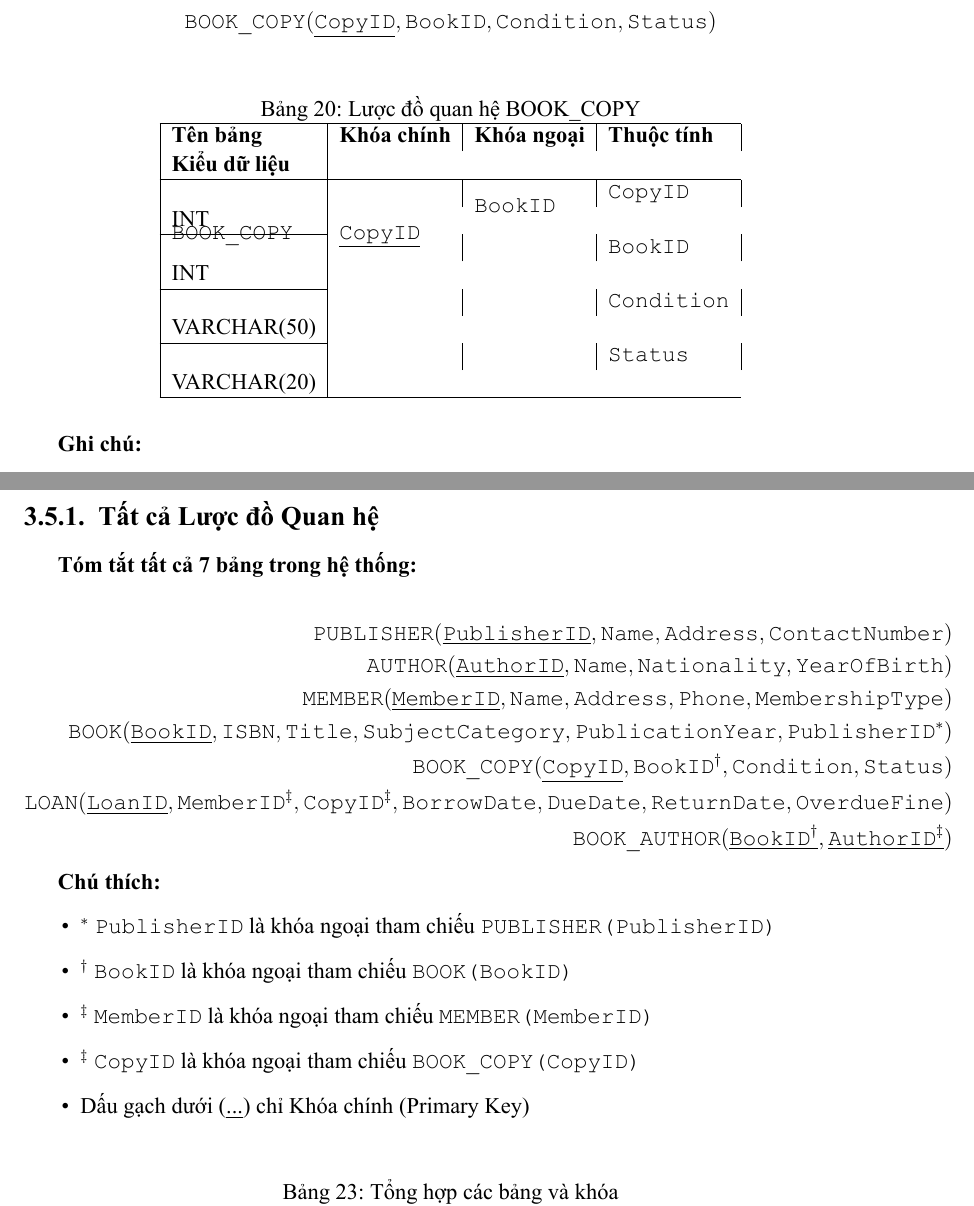
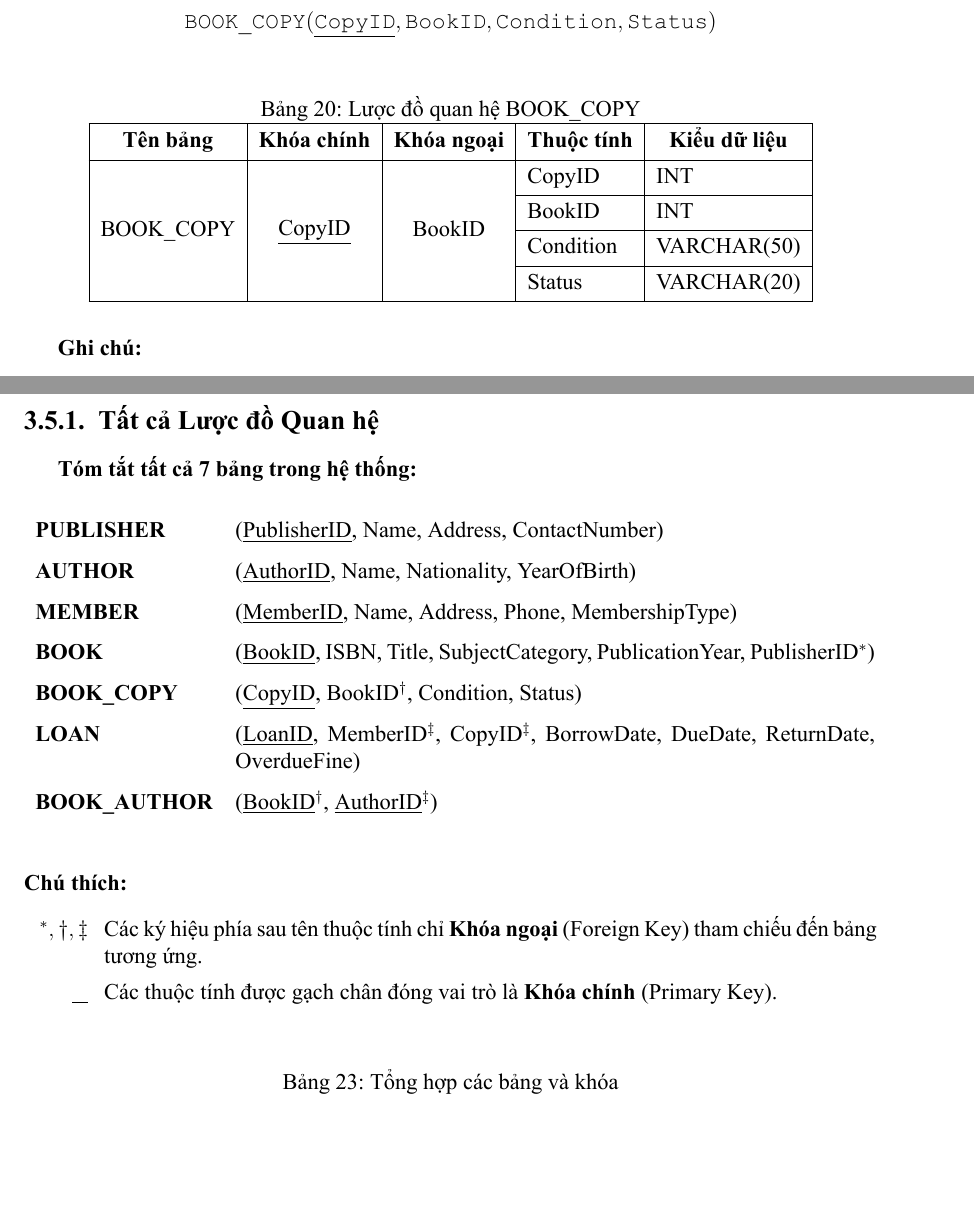
Before and after one commit to bechovang/report-dbi, a LaTeX document (latex/main.tex): two parts of pages 22 and 24 of 32, joined at a grey line, cut so that both start at the same text, the shorter picture padded with empty space. The pictures show the PDF file latex/main.pdf that the author committed with the source.

Commit message:
fix table report 2

```diff
--- a/latex/main.tex
+++ b/latex/main.tex
@@ -1095,14 +1095,21 @@ $$
 \begin{table}[H]
 \centering
 \caption{Lược đồ quan hệ BOOK\_COPY}
-\begin{tabular}{@{}|l|l|l|l|@{}}
-\hline
-\textbf{Tên bảng} & \textbf{Khóa chính} & \textbf{Khóa ngoại} & \textbf{Thuộc tính} & \textbf{Kiểu dữ liệu} \\ \hline
-\multirow{4}{*}{\texttt{BOOK\_COPY}} & \multirow{4}{*}{\underline{\texttt{CopyID}}} & \multirow{2}{*}{\texttt{BookID}} & \texttt{CopyID} & INT \\ \cline{4-5}
-& & & \texttt{BookID} & INT \\ \cline{4-5}
-& & & \texttt{Condition} & VARCHAR(50) \\ \cline{4-5}
-& & & \texttt{Status} & VARCHAR(20) \\ \hline
-\end{tabular}
+\begin{tblr}{
+  colspec = {|c|c|c|l|l|},
+  vlines, hlines,
+  rows = {m},
+  row{1} = {font=\bfseries, c},
+  cell{2}{1} = {r=4}{c}, % Gộp 4 hàng cho tên bảng
+  cell{2}{2} = {r=4}{c}, % Gộp 4 hàng cho khóa chính
+  cell{2}{3} = {r=4}{c}, % Gộp 4 hàng cho khóa ngoại
+}
+Tên bảng & Khóa chính & Khóa ngoại & Thuộc tính & Kiểu dữ liệu \\
+BOOK\_COPY & \underline{CopyID} & BookID & CopyID & INT \\
+           &           &        & BookID & INT \\
+           &           &        & Condition & VARCHAR(50) \\
+           &           &        & Status    & VARCHAR(20) \\
+\end{tblr}
 \end{table}
 
 \textbf{Ghi chú:}
@@ -1121,17 +1128,24 @@ $$
 \begin{table}[H]
 \centering
 \caption{Lược đồ quan hệ LOAN}
-\begin{tabular}{@{}|l|l|l|l|@{}}
-\hline
-\textbf{Tên bảng} & \textbf{Khóa chính} & \textbf{Khóa ngoại} & \textbf{Thuộc tính} & \textbf{Kiểu dữ liệu} \\ \hline
-\multirow{7}{*}{\texttt{LOAN}} & \multirow{7}{*}{\underline{\texttt{LoanID}}} & \multirow{2}{*}{\texttt{MemberID}, \texttt{CopyID}} & \texttt{LoanID} & INT \\ \cline{4-5}
-& & & \texttt{MemberID} & INT \\ \cline{4-5}
-& & & \texttt{CopyID} & INT \\ \cline{4-5}
-& & & \texttt{BorrowDate} & DATE \\ \cline{4-5}
-& & & \texttt{DueDate} & DATE \\ \cline{4-5}
-& & & \texttt{ReturnDate} & DATE \\ \cline{4-5}
-& & & \texttt{OverdueFine} & DECIMAL(10,2) \\ \hline
-\end{tabular}
+\begin{tblr}{
+  colspec = {|c|c|c|l|l|}, % 5 cột: Giữa, Giữa, Giữa, Trái, Trái
+  vlines, hlines,
+  rows = {m},            % Căn giữa dọc cho tất cả các ô
+  row{1} = {font=\bfseries, c}, % Dòng đầu in đậm và căn giữa ngang
+  cell{2}{1} = {r=7}{c}, % Gộp 7 hàng cho tên bảng LOAN
+  cell{2}{2} = {r=7}{c}, % Gộp 7 hàng cho khóa chính LoanID
+  cell{2}{3} = {r=7}{c}, % Gộp 7 hàng cho các khóa ngoại
+}
+Tên bảng & Khóa chính & Khóa ngoại & Thuộc tính & Kiểu dữ liệu \\
+LOAN     & \underline{LoanID} & {MemberID, \\ CopyID} & LoanID & INT \\
+         &            &            & MemberID     & INT \\
+         &            &            & CopyID       & INT \\
+         &            &            & BorrowDate   & DATE \\
+         &            &            & DueDate      & DATE \\
+         &            &            & ReturnDate   & DATE \\
+         &            &            & OverdueFine  & DECIMAL(10,2) \\
+\end{tblr}
 \end{table}
 
 \textbf{Ghi chú:}
@@ -1156,12 +1170,18 @@ $$
 \begin{table}[H]
 \centering
 \caption{Lược đồ quan hệ BOOK\_AUTHOR (Bảng trung gian)}
-\begin{tabular}{@{}|l|l|l|l|@{}}
-\hline
-\textbf{Tên bảng} & \textbf{Khóa chính} & \textbf{Khóa ngoại} & \textbf{Mô tả} \\ \hline
-\multirow{2}{*}{\texttt{BOOK\_AUTHOR}} & \multirow{2}{*}{\underline{\texttt{BookID}}, \underline{\texttt{AuthorID}}} & \texttt{BookID} $\rightarrow$ \texttt{BOOK(BookID)} & Khóa ngoại đến BOOK \\ \cline{3-4}
-& & \texttt{AuthorID} $\rightarrow$ \texttt{AUTHOR(AuthorID)} & Khóa ngoại đến AUTHOR \\ \hline
-\end{tabular}
+\begin{tblr}{
+  colspec = {|c|c|X[l]|X[l]|}, % Cột X sẽ tự động co giãn để vừa khít trang giấy
+  vlines, hlines,
+  rows = {m},                 % Căn giữa dọc
+  row{1} = {font=\bfseries, c}, % Dòng tiêu đề in đậm, căn giữa ngang
+  cell{2}{1} = {r=2}{c},      % Gộp 2 hàng cho tên bảng
+  cell{2}{2} = {r=2}{c},      % Gộp 2 hàng cho khóa chính kép
+}
+Tên bảng & Khóa chính & Khóa ngoại & Mô tả \\
+BOOK\_AUTHOR & \underline{BookID}, \underline{AuthorID} & BookID $\rightarrow$ BOOK (BookID) & Khóa ngoại đến BOOK \\
+             &                                          & AuthorID $\rightarrow$ AUTHOR (AuthorID) & Khóa ngoại đến AUTHOR \\
+\end{tblr}
 \end{table}
 
 \textbf{Ghi chú:}
@@ -1177,43 +1197,49 @@ $$
 
 \textbf{Tóm tắt tất cả 7 bảng trong hệ thống:}
 
-$$
-\begin{aligned}
-\texttt{PUBLISHER}(\underline{\texttt{PublisherID}}, \texttt{Name}, \texttt{Address}, \texttt{ContactNumber}) \\
-\texttt{AUTHOR}(\underline{\texttt{AuthorID}}, \texttt{Name}, \texttt{Nationality}, \texttt{YearOfBirth}) \\
-\texttt{MEMBER}(\underline{\texttt{MemberID}}, \texttt{Name}, \texttt{Address}, \texttt{Phone}, \texttt{MembershipType}) \\
-\texttt{BOOK}(\underline{\texttt{BookID}}, \texttt{ISBN}, \texttt{Title}, \texttt{SubjectCategory}, \texttt{PublicationYear}, \texttt{PublisherID}^*) \\
-\texttt{BOOK\_COPY}(\underline{\texttt{CopyID}}, \texttt{BookID}^\dagger, \texttt{Condition}, \texttt{Status}) \\
-\texttt{LOAN}(\underline{\texttt{LoanID}}, \texttt{MemberID}^\ddagger, \texttt{CopyID}^\ddagger, \texttt{BorrowDate}, \texttt{DueDate}, \texttt{ReturnDate}, \texttt{OverdueFine}) \\
-\texttt{BOOK\_AUTHOR}(\underline{\texttt{BookID}^\dagger}, \underline{\texttt{AuthorID}^\ddagger})
-\end{aligned}
-$$
-
-\textbf{Chú thích:}
-\begin{itemize}
-    \item $^*$ \texttt{PublisherID} là khóa ngoại tham chiếu \texttt{PUBLISHER(PublisherID)}
-    \item $^\dagger$ \texttt{BookID} là khóa ngoại tham chiếu \texttt{BOOK(BookID)}
-    \item $^\ddagger$ \texttt{MemberID} là khóa ngoại tham chiếu \texttt{MEMBER(MemberID)}
-    \item $^\ddagger$ \texttt{CopyID} là khóa ngoại tham chiếu \texttt{BOOK\_COPY(CopyID)}
-    \item Dấu gạch dưới ($\underline{\text{...}}$) chỉ Khóa chính (Primary Key)
+\begin{table}[H]
+\centering
+\renewcommand{\arraystretch}{1.5} % Giúp các dòng giãn cách thoáng hơn
+\begin{tabular}{l p{12cm}}
+\textbf{PUBLISHER} & (\underline{PublisherID}, Name, Address, ContactNumber) \\
+\textbf{AUTHOR}    & (\underline{AuthorID}, Name, Nationality, YearOfBirth) \\
+\textbf{MEMBER}    & (\underline{MemberID}, Name, Address, Phone, MembershipType) \\
+\textbf{BOOK}      & (\underline{BookID}, ISBN, Title, SubjectCategory, PublicationYear, PublisherID$^*$) \\
+\textbf{BOOK\_COPY} & (\underline{CopyID}, BookID$^\dagger$, Condition, Status) \\
+\textbf{LOAN}      & (\underline{LoanID}, MemberID$^\ddagger$, CopyID$^\ddagger$, BorrowDate, DueDate, ReturnDate, OverdueFine) \\
+\textbf{BOOK\_AUTHOR} & (\underline{BookID}$^\dagger$, \underline{AuthorID}$^\ddagger$) \\
+\end{tabular}
+\end{table}
+
+\vspace{0.3cm}
+\noindent \textbf{Chú thích:}
+\begin{itemize}[leftmargin=1.5cm, labelsep=0.3cm, itemsep=0pt]
+    \item[$^*, \dagger, \ddagger$] Các ký hiệu phía sau tên thuộc tính chỉ \textbf{Khóa ngoại} (Foreign Key) tham chiếu đến bảng tương ứng.
+    \item[\underline{\hspace{0.3cm}}] Các thuộc tính được gạch chân đóng vai trò là \textbf{Khóa chính} (Primary Key).
 \end{itemize}
 
 \begin{table}[H]
 \centering
 \caption{Tổng hợp các bảng và khóa}
-\begin{tabular}{@{}|l|l|l|@{}}
-\hline
-\textbf{STT} & \textbf{Tên bảng} & \textbf{Khóa chính (PK)} & \textbf{Khóa ngoại (FK)} \\ \hline
-1 & \texttt{PUBLISHER} & \texttt{PublisherID} & - \\ \hline
-2 & \texttt{AUTHOR} & \texttt{AuthorID} & - \\ \hline
-3 & \texttt{MEMBER} & \texttt{MemberID} & - \\ \hline
-4 & \texttt{BOOK} & \texttt{BookID} & \texttt{PublisherID} $\rightarrow$ \texttt{PUBLISHER} \\ \hline
-5 & \texttt{BOOK\_COPY} & \texttt{CopyID} & \texttt{BookID} $\rightarrow$ \texttt{BOOK} \\ \hline
-6 & \texttt{LOAN} & \texttt{LoanID} & \texttt{MemberID} $\rightarrow$ \texttt{MEMBER} \\
-& & & \texttt{CopyID} $\rightarrow$ \texttt{BOOK\_COPY} \\ \hline
-7 & \texttt{BOOK\_AUTHOR} & \texttt{BookID, AuthorID} & \texttt{BookID} $\rightarrow$ \texttt{BOOK} \\
-& & & \texttt{AuthorID} $\rightarrow$ \texttt{AUTHOR} \\ \hline
-\end{tabular}
+\begin{tblr}{
+  colspec = {|c|l|l|X[l]|}, % Cột cuối tự động giãn rộng
+  vlines, hlines,
+  rows = {m},                 % Căn giữa dọc cho tất cả các hàng
+  row{1} = {font=\bfseries, c}, % Dòng tiêu đề: In đậm, căn giữa ngang
+  cell{7}{1,2,3} = {r=2}{l},    % Gộp hàng cho bảng LOAN
+  cell{9}{1,2,3} = {r=2}{l},    % Gộp hàng cho bảng BOOK_AUTHOR
+}
+STT & Tên bảng & Khóa chính (PK) & Khóa ngoại (FK) \\
+1 & PUBLISHER   & PublisherID & -- \\
+2 & AUTHOR      & AuthorID    & -- \\
+3 & MEMBER      & MemberID    & -- \\
+4 & BOOK        & BookID      & PublisherID $\rightarrow$ PUBLISHER \\
+5 & BOOK\_COPY  & CopyID      & BookID $\rightarrow$ BOOK \\
+6 & LOAN        & LoanID      & MemberID $\rightarrow$ MEMBER \\
+  &             &             & CopyID $\rightarrow$ BOOK\_COPY \\
+7 & BOOK\_AUTHOR & BookID, AuthorID & BookID $\rightarrow$ BOOK \\
+  &             &                   & AuthorID $\rightarrow$ AUTHOR \\
+\end{tblr}
 \end{table}
 
 \subsubsection{Sơ đồ Mô hình Quan hệ (Relational Data Model Diagram)}
```
Also changed, not shown: latex/main.pdf.
